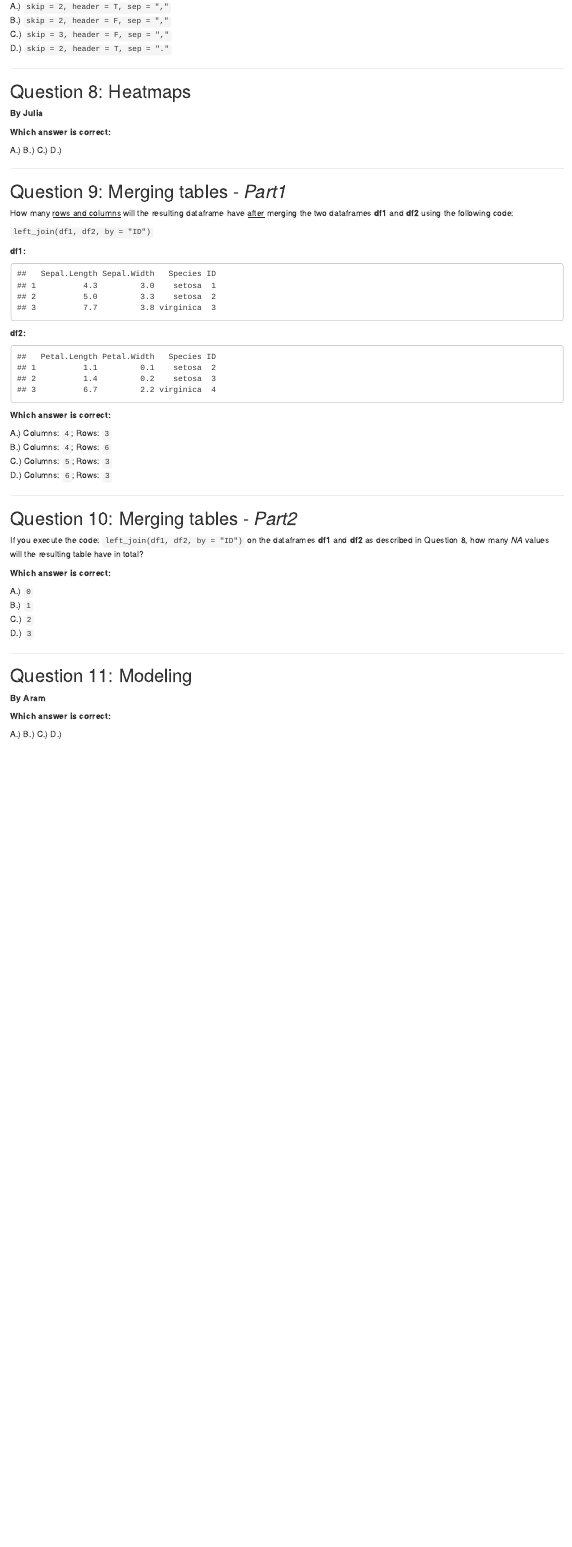
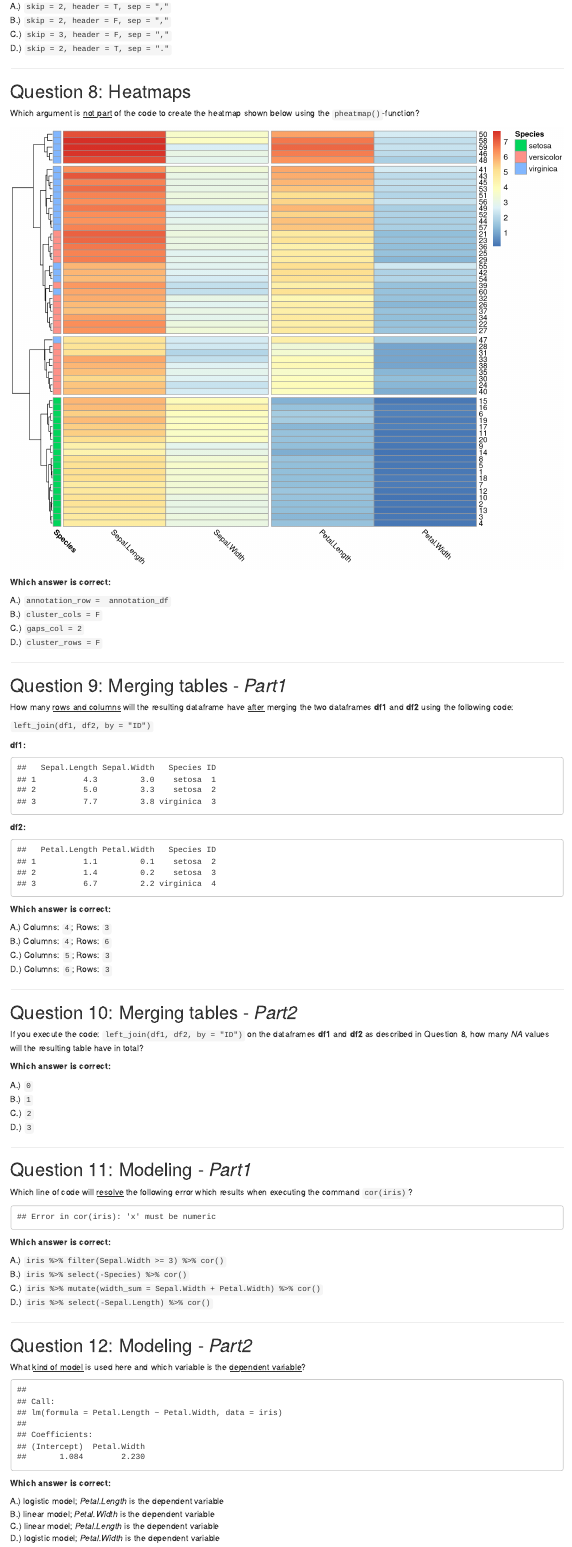
Before and after one commit to wollnylab/R_course, an R Markdown document (_exam/exam.Rmd): the page in a window 1100 px wide, from 4080 px down. Rendered offline with R 4.5, knitr and Pandoc, with nearby package versions.

Commit message:
added my and Julia's questions

````diff
--- a/_exam/exam.Rmd
+++ b/_exam/exam.Rmd
@@ -206,8 +206,19 @@ D.) `skip = 2, header = T, sep = "."`
 
 ## Question 8: Heatmaps
 
-**By Julia**
+Which argument is <u>not part</u> of the code to create the heatmap shown below using the `pheatmap()`-function?
 
-```{r}
-# Julia's code
+```{r, fig.width= 10, fig.height=8,}
+library(pheatmap)
+iris_subsample <- iris %>%  group_by(Species) %>% dplyr::slice(1:20) %>% ungroup()
+
+annotation_df <- iris_subsample %>% select(Species)
+iris_subsample$Species <- NULL
+
+iris_subsample <- as.data.frame(iris_subsample)
+annotation_df <- as.data.frame(annotation_df)
+
+rownames(iris_subsample) <- c(1:60)
+rownames(annotation_df) <- c(1:60)
+pheatmap(iris_subsample, annotation_row =  annotation_df, cluster_cols = F, angle_col = 315, cutree_rows = 4, gaps_col = 2)
 ```
@@ -215,3 +225,7 @@ D.) `skip = 2, header = T, sep = "."`
 
 **Which answer is correct:**\
 
+A.) `annotation_row =  annotation_df`\
+B.) `cluster_cols = F`\
+C.) `gaps_col = 2`\
+D.) `cluster_rows = F`
@@ -269,20 +279,36 @@ D.) `3`
 
 --------------------------------------------------------------------------------------------------------
 
-## Question 11: Modeling
+## Question 11: Modeling - *Part1*
 
-**By Aram**
+Which line of code will <u>resolve</u> the following error which results when executing the command `cor(iris)`?
 
-```{r}
-# Aram's code
+```{r, error=TRUE}
+cor(iris)
 ```
-
 
 **Which answer is correct:**\
 
-A.)
-B.)
-C.)
-D.)
+A.) `iris %>% filter(Sepal.Width >= 3) %>% cor()`\
+B.) `iris %>% select(-Species) %>% cor()`\
+C.) `iris %>% mutate(width_sum = Sepal.Width + Petal.Width) %>% cor()`\
+D.) `iris %>% select(-Sepal.Length) %>% cor()`
 
 --------------------------------------------------------------------------------------------------------
+
+## Question 12: Modeling - *Part2*
+
+What <u>kind of model</u> is used here and which variable is the <u>dependent variable</u>?
+
+```{r}
+lm(Petal.Length ~ Petal.Width, data = iris)
+```
+
+**Which answer is correct:**\
+
+A.) logistic model; *Petal.Length* is the dependent variable\
+B.) linear model; *Petal.Width* is the dependent variable\
+C.) linear model; *Petal.Length* is the dependent variable\
+D.) logistic model; *Petal.Width* is the dependent variable
+
+--------------------------------------------------------------------------------------------------------
````
Also changed, not shown: _exam/exam.html, _exam/exam.Rmd (5 more changed lines).
